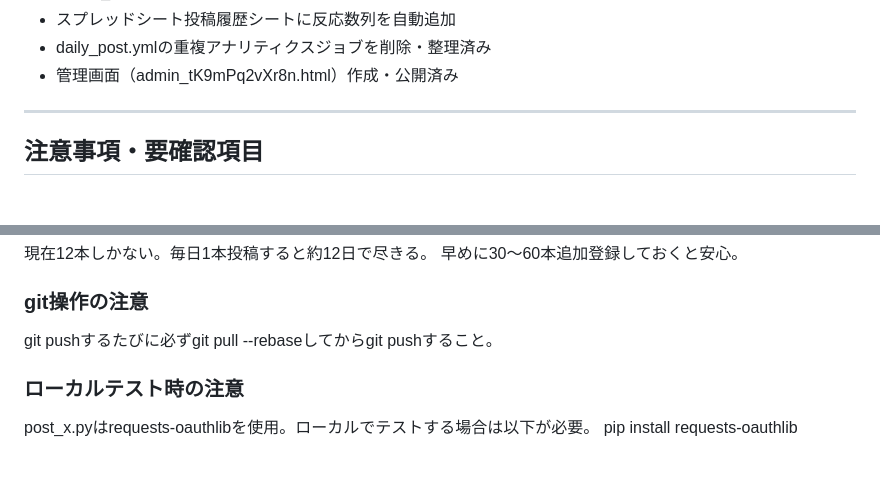
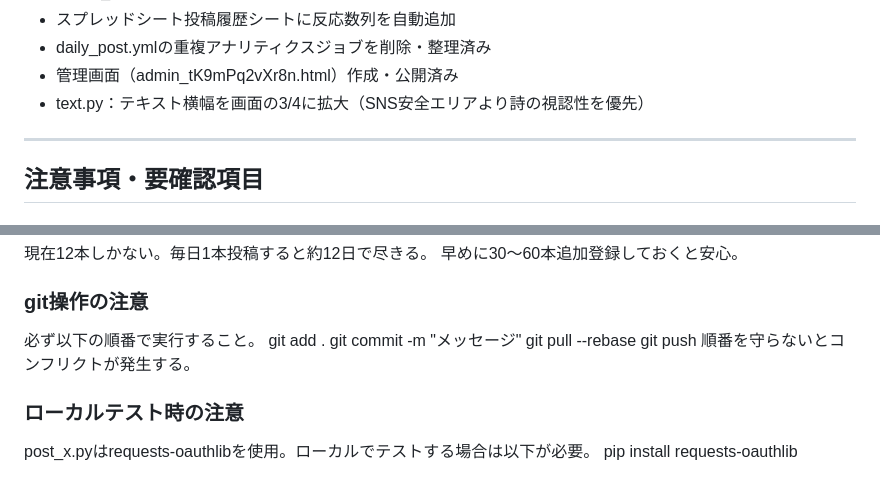
Before and after one commit to tamanotameiki-art/tameiki, a Markdown page: PROJECT_INSTRUCTIONS.md, 2 parts joined by grey strips. Drawn GitHub-style.

Commit message:
update: text.py変更・git操作手順を追記

```diff
--- a/PROJECT_INSTRUCTIONS.md
+++ b/PROJECT_INSTRUCTIONS.md
@@ -309,6 +309,7 @@ Scripts Properties（Apps Script側のシークレット）：CLAUDE_API_KEY / G
 - スプレッドシート投稿履歴シートに反応数列を自動追加
 - daily_post.ymlの重複アナリティクスジョブを削除・整理済み
 - 管理画面（admin_tK9mPq2vXr8n.html）作成・公開済み
+- text.py：テキスト横幅を画面の3/4に拡大（SNS安全エリアより詩の視認性を優先）
 
 ---
 
@@ -325,7 +326,12 @@ print(f"poem_first_line={poem_lines[0]}")
 早めに30〜60本追加登録しておくと安心。
 
 ### git操作の注意
-git pushするたびに必ずgit pull --rebaseしてからgit pushすること。
+必ず以下の順番で実行すること。
+git add .
+git commit -m "メッセージ"
+git pull --rebase
+git push
+順番を守らないとコンフリクトが発生する。
 
 ### ローカルテスト時の注意
 post_x.pyはrequests-oauthlibを使用。ローカルでテストする場合は以下が必要。
```
